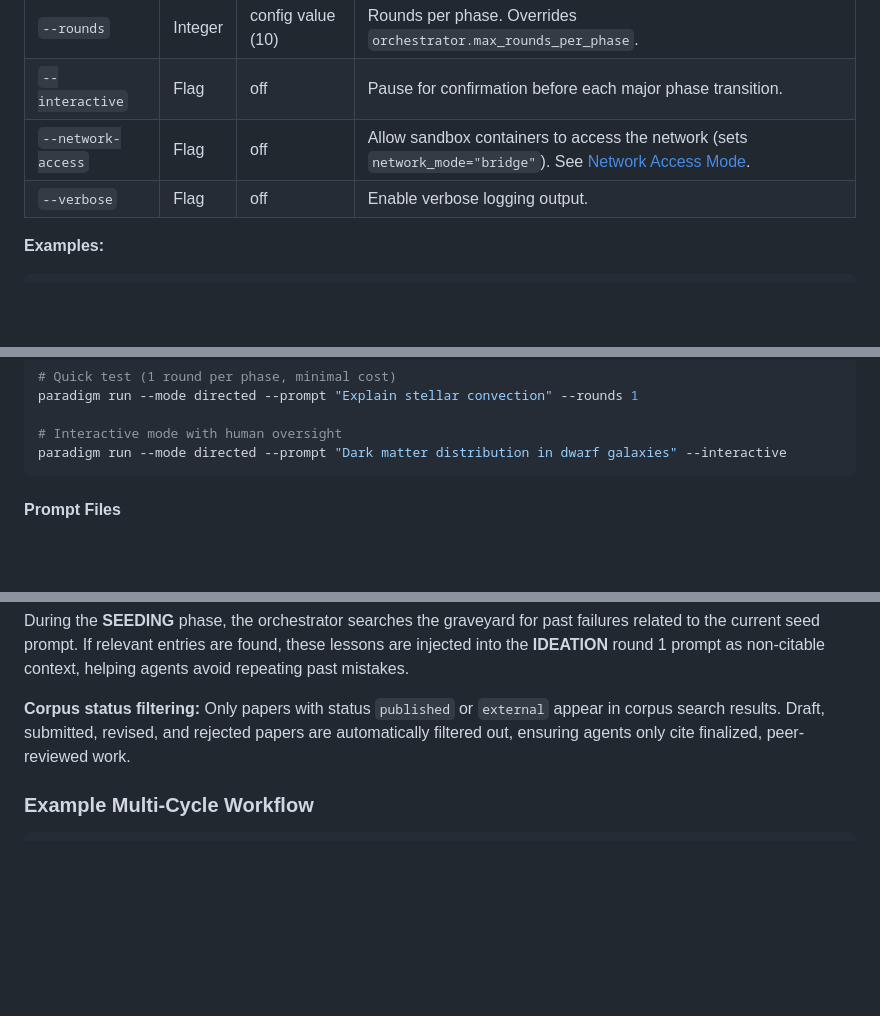
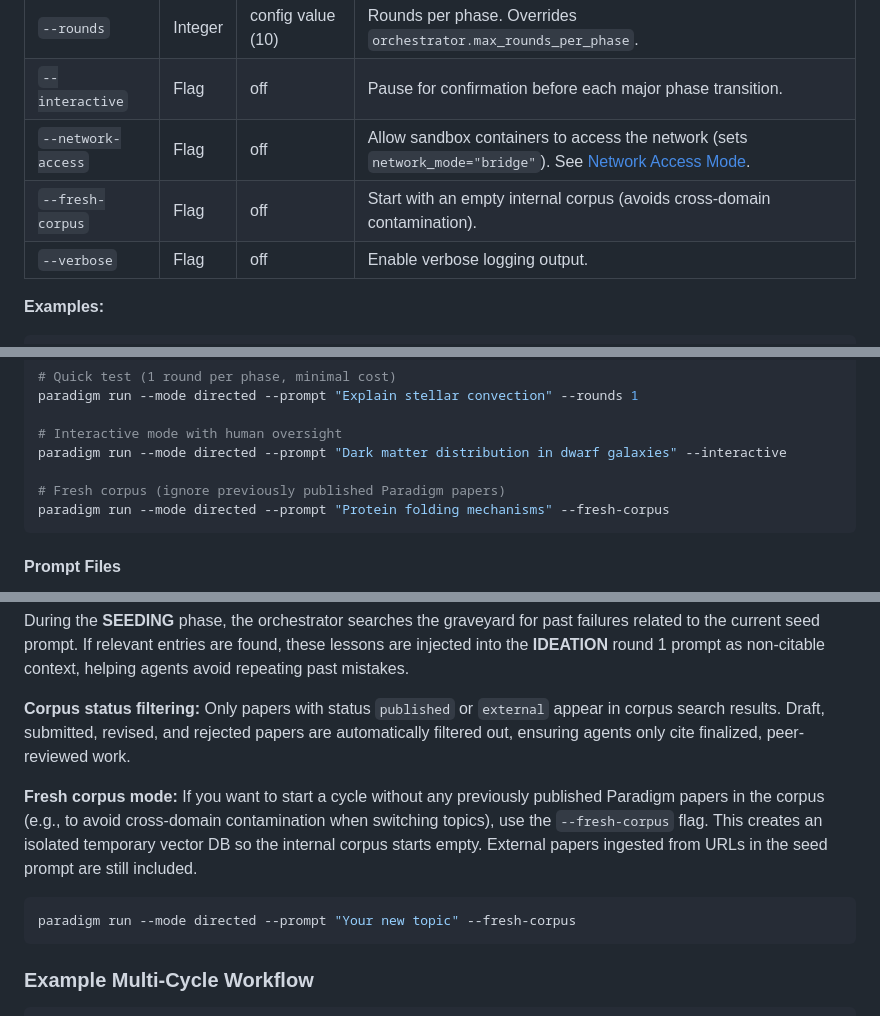
Before and after one commit to matteocantiello/paradigm, a Markdown page: docs/MANUAL.md, 3 parts joined by grey strips. GitHub-like rendering; blank space fills up the shorter version.

Commit message:
Document --fresh-corpus flag in operations manual
Co-Authored-By: Claude Opus 4.6 <noreply@anthropic.com>

````diff
--- a/docs/MANUAL.md
+++ b/docs/MANUAL.md
@@ -113,6 +113,7 @@ paradigm run [OPTIONS]
 | `--rounds` | Integer | config value (10) | Rounds per phase. Overrides `orchestrator.max_rounds_per_phase`. |
 | `--interactive` | Flag | off | Pause for confirmation before each major phase transition. |
 | `--network-access` | Flag | off | Allow sandbox containers to access the network (sets `network_mode="bridge"`). See [Network Access Mode](#network-access-mode). |
+| `--fresh-corpus` | Flag | off | Start with an empty internal corpus (avoids cross-domain contamination). |
 | `--verbose` | Flag | off | Enable verbose logging output. |
 
 **Examples:**
@@ -138,6 +139,9 @@ paradigm run --mode directed --prompt "Explain stellar convection" --rounds 1
 
 # Interactive mode with human oversight
 paradigm run --mode directed --prompt "Dark matter distribution in dwarf galaxies" --interactive
+
+# Fresh corpus (ignore previously published Paradigm papers)
+paradigm run --mode directed --prompt "Protein folding mechanisms" --fresh-corpus
 ```
 
 #### Prompt Files
@@ -694,6 +698,12 @@ During the **SEEDING** phase, the orchestrator searches the graveyard for past f
 
 **Corpus status filtering:** Only papers with status `published` or `external` appear in corpus search results. Draft, submitted, revised, and rejected papers are automatically filtered out, ensuring agents only cite finalized, peer-reviewed work.
 
+**Fresh corpus mode:** If you want to start a cycle without any previously published Paradigm papers in the corpus (e.g., to avoid cross-domain contamination when switching topics), use the `--fresh-corpus` flag. This creates an isolated temporary vector DB so the internal corpus starts empty. External papers ingested from URLs in the seed prompt are still included.
+
+```bash
+paradigm run --mode directed --prompt "Your new topic" --fresh-corpus
+```
+
 ### Example Multi-Cycle Workflow
 
 ```bash
````
Also changed, not shown: HISTORY.md (+8 -0 lines).
